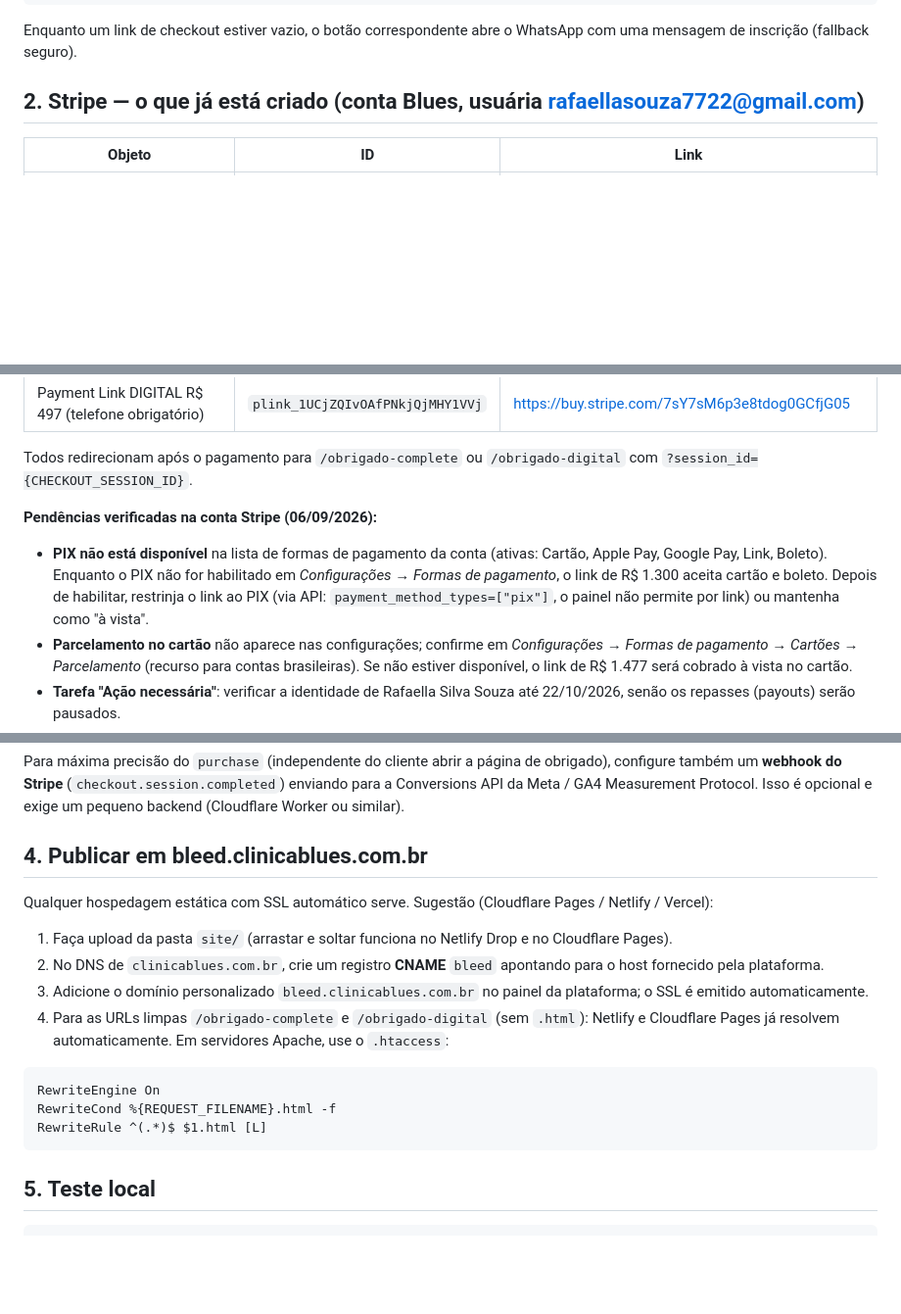
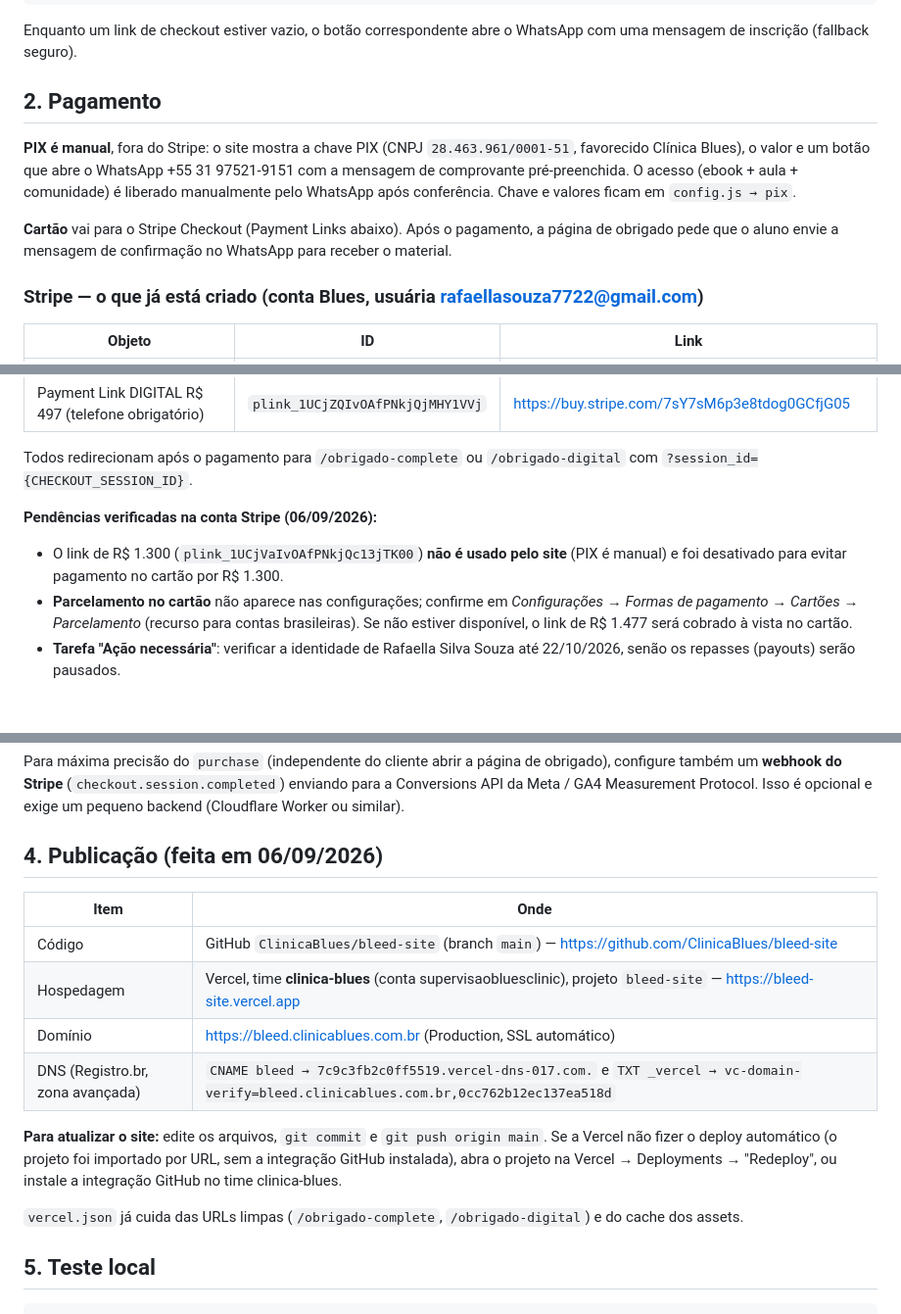
Before and after one commit to ClinicaBlues/bleed-site, a Markdown page: README.md, 3 parts joined by grey strips. Shown at 98% size. Rendered like a GitHub page; blank space fills up the shorter version.

Commit message:
README: publicação (Vercel + Registro.br) e fluxo PIX manual
Co-Authored-By: Claude Fable 5.1 <noreply@anthropic.com>

````diff
--- a/README.md
+++ b/README.md
@@ -30,7 +30,13 @@ tracking: { gtmId: "GTM-...", ga4Id: "G-...", metaPixelId: "...", googleAdsId: "
 
 Enquanto um link de checkout estiver vazio, o botão correspondente abre o WhatsApp com uma mensagem de inscrição (fallback seguro).
 
-## 2. Stripe — o que já está criado (conta Blues, usuária rafaellasouza7722@gmail.com)
+## 2. Pagamento
+
+**PIX é manual**, fora do Stripe: o site mostra a chave PIX (CNPJ `28.463.961/0001-51`, favorecido Clínica Blues), o valor e um botão que abre o WhatsApp +55 31 97521-9151 com a mensagem de comprovante pré-preenchida. O acesso (ebook + aula + comunidade) é liberado manualmente pelo WhatsApp após conferência. Chave e valores ficam em `config.js → pix`.
+
+**Cartão** vai para o Stripe Checkout (Payment Links abaixo). Após o pagamento, a página de obrigado pede que o aluno envie a mensagem de confirmação no WhatsApp para receber o material.
+
+### Stripe — o que já está criado (conta Blues, usuária rafaellasouza7722@gmail.com)
 
 | Objeto | ID | Link |
 |---|---|---|
@@ -43,7 +49,7 @@ Enquanto um link de checkout estiver vazio, o botão correspondente abre o Whats
 Todos redirecionam após o pagamento para `/obrigado-complete` ou `/obrigado-digital` com `?session_id={CHECKOUT_SESSION_ID}`.
 
 **Pendências verificadas na conta Stripe (06/09/2026):**
-- **PIX não está disponível** na lista de formas de pagamento da conta (ativas: Cartão, Apple Pay, Google Pay, Link, Boleto). Enquanto o PIX não for habilitado em *Configurações → Formas de pagamento*, o link de R$ 1.300 aceita cartão e boleto. Depois de habilitar, restrinja o link ao PIX (via API: `payment_method_types=["pix"]`, o painel não permite por link) ou mantenha como "à vista".
+- O link de R$ 1.300 (`plink_1UCjVaIvOAfPNkjQc13jTK00`) **não é usado pelo site** (PIX é manual) e foi desativado para evitar pagamento no cartão por R$ 1.300.
 - **Parcelamento no cartão** não aparece nas configurações; confirme em *Configurações → Formas de pagamento → Cartões → Parcelamento* (recurso para contas brasileiras). Se não estiver disponível, o link de R$ 1.477 será cobrado à vista no cartão.
 - **Tarefa "Ação necessária"**: verificar a identidade de Rafaella Silva Souza até 22/10/2026, senão os repasses (payouts) serão pausados.
 - O limite de 10 pagamentos é por link; PIX e cartão somam separadamente. Ajuste manualmente quando a turma fechar (desative o outro link).
@@ -79,20 +85,18 @@ Mapeamento Meta: `view_content`→ViewContent, `begin_checkout`→InitiateChecko
 
 Para máxima precisão do `purchase` (independente do cliente abrir a página de obrigado), configure também um **webhook do Stripe** (`checkout.session.completed`) enviando para a Conversions API da Meta / GA4 Measurement Protocol. Isso é opcional e exige um pequeno backend (Cloudflare Worker ou similar).
 
-## 4. Publicar em bleed.clinicablues.com.br
+## 4. Publicação (feita em 06/09/2026)
 
-Qualquer hospedagem estática com SSL automático serve. Sugestão (Cloudflare Pages / Netlify / Vercel):
+| Item | Onde |
+|---|---|
+| Código | GitHub `ClinicaBlues/bleed-site` (branch `main`) — https://github.com/ClinicaBlues/bleed-site |
+| Hospedagem | Vercel, time **clinica-blues** (conta supervisaobluesclinic), projeto `bleed-site` — https://bleed-site.vercel.app |
+| Domínio | https://bleed.clinicablues.com.br (Production, SSL automático) |
+| DNS (Registro.br, zona avançada) | `CNAME bleed → 7c9c3fb2c0ff5519.vercel-dns-017.com.` e `TXT _vercel → vc-domain-verify=bleed.clinicablues.com.br,0cc762b12ec137ea518d` |
 
-1. Faça upload da pasta `site/` (arrastar e soltar funciona no Netlify Drop e no Cloudflare Pages).
-2. No DNS de `clinicablues.com.br`, crie um registro **CNAME** `bleed` apontando para o host fornecido pela plataforma.
-3. Adicione o domínio personalizado `bleed.clinicablues.com.br` no painel da plataforma; o SSL é emitido automaticamente.
-4. Para as URLs limpas `/obrigado-complete` e `/obrigado-digital` (sem `.html`): Netlify e Cloudflare Pages já resolvem automaticamente. Em servidores Apache, use o `.htaccess`:
+**Para atualizar o site:** edite os arquivos, `git commit` e `git push origin main`. Se a Vercel não fizer o deploy automático (o projeto foi importado por URL, sem a integração GitHub instalada), abra o projeto na Vercel → Deployments → "Redeploy", ou instale a integração GitHub no time clinica-blues.
 
-```
-RewriteEngine On
-RewriteCond %{REQUEST_FILENAME}.html -f
-RewriteRule ^(.*)$ $1.html [L]
-```
+`vercel.json` já cuida das URLs limpas (`/obrigado-complete`, `/obrigado-digital`) e do cache dos assets.
 
 ## 5. Teste local
 
````
